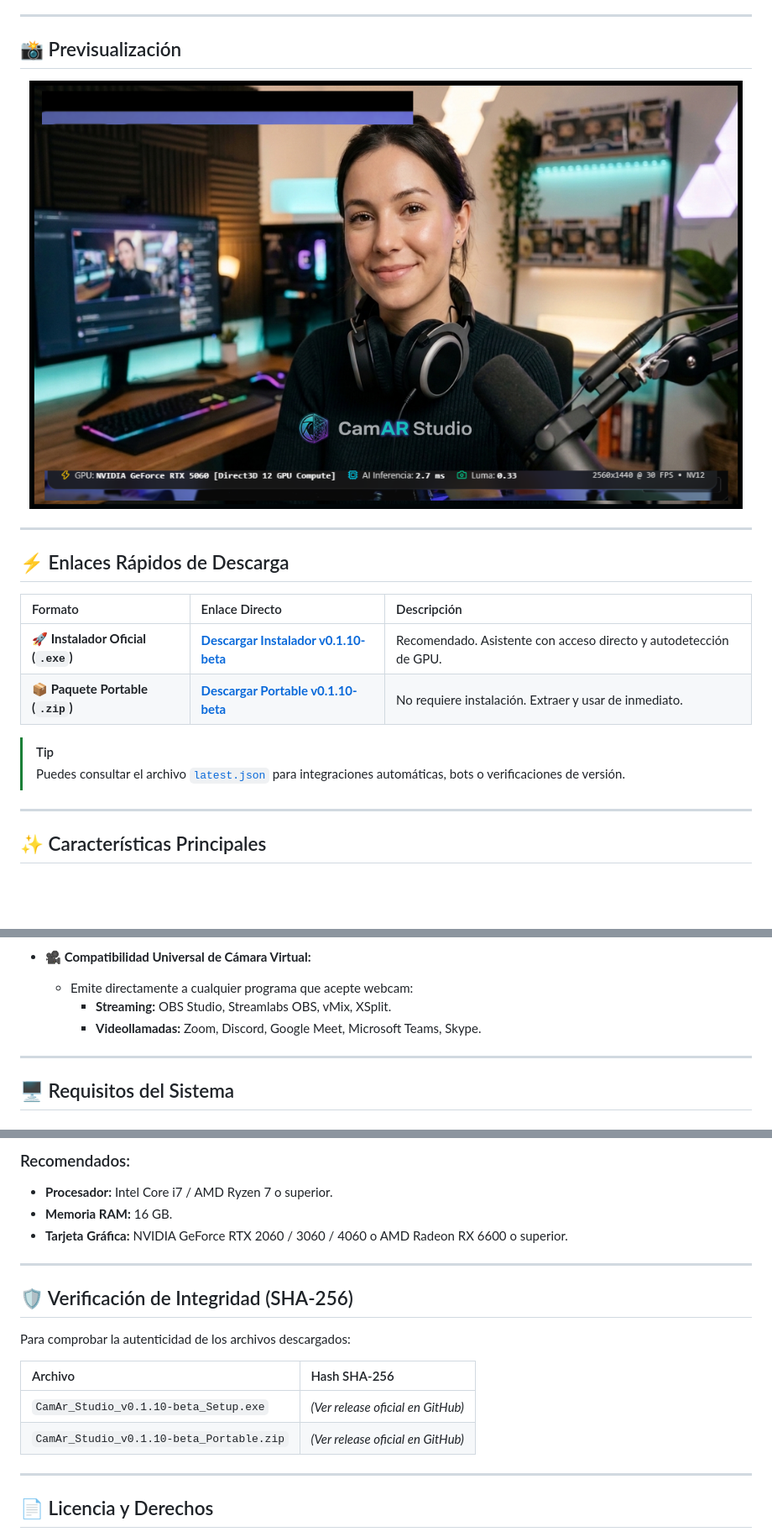
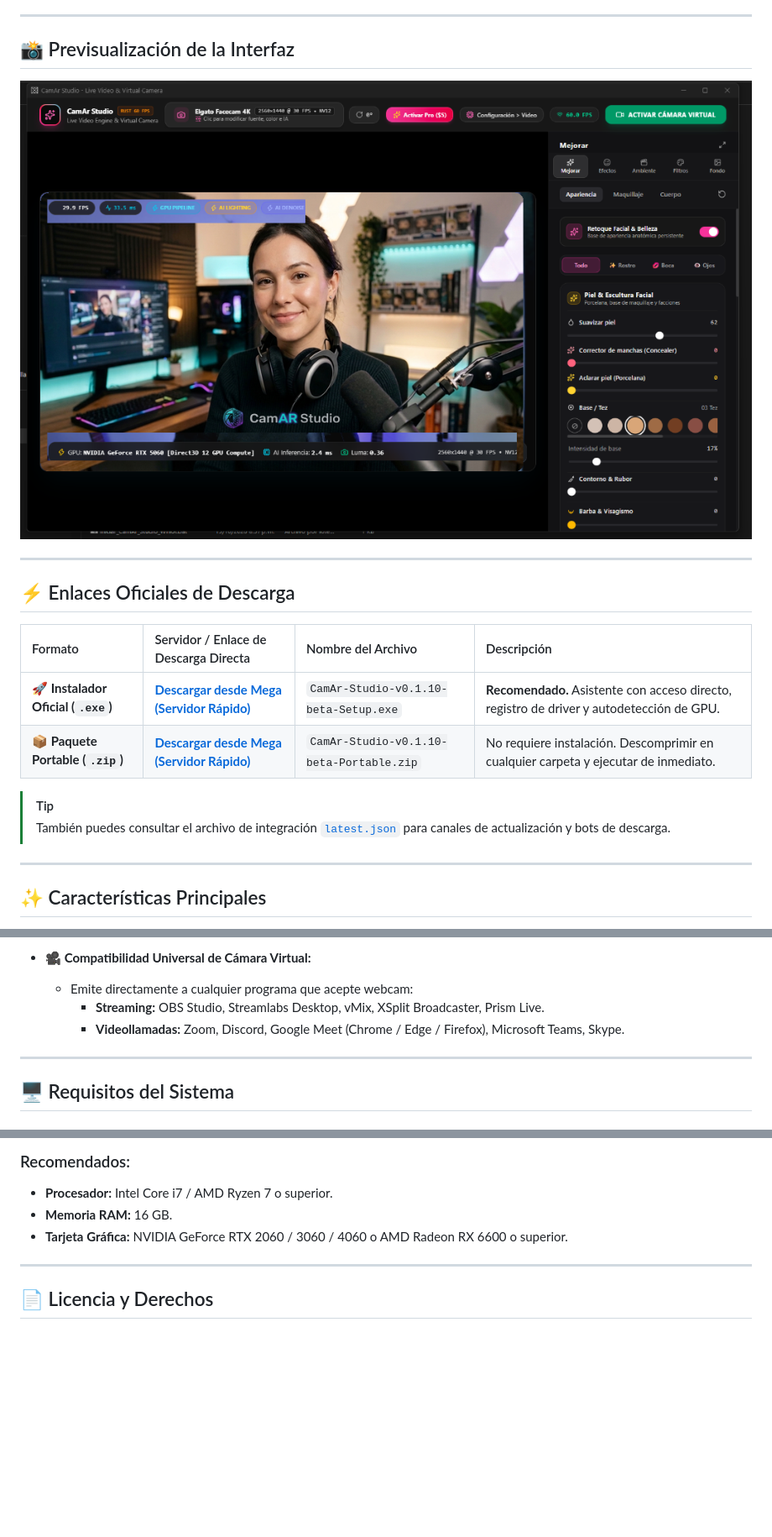
Before and after one commit to juacar01/CamArStudio, a Markdown page: README.md, 3 parts joined by grey strips. Shown at 84% size. Rendered like a GitHub page; pictures changed too: assets/app_preview.png; blank space fills up the shorter version.

Commit message:
feat(release): update official Mega download links and full application screenshot with model

```diff
--- a/README.md
+++ b/README.md
@@ -27,23 +27,23 @@
 
 ---
 
-## 📸 Previsualización
+## 📸 Previsualización de la Interfaz
 
 <div align="center">
-  <img src="assets/app_preview.png" alt="CamAr Studio Interface Preview" width="850" style="border-radius: 12px; box-shadow: 0 10px 30px rgba(0,0,0,0.5);" />
+  <img src="assets/app_preview.png" alt="CamAr Studio Interface Preview" width="950" style="border-radius: 12px; box-shadow: 0 10px 30px rgba(0,0,0,0.5);" />
 </div>
 
 ---
 
-## ⚡ Enlaces Rápidos de Descarga
+## ⚡ Enlaces Oficiales de Descarga
 
-| Formato | Enlace Directo | Descripción |
-| :--- | :--- | :--- |
-| **🚀 Instalador Oficial (`.exe`)** | [**Descargar Instalador v0.1.10-beta**](https://github.com/juacar01/CamArStudio/releases/download/v0.1.10-beta/CamAr_Studio_v0.1.10-beta_Setup.exe) | Recomendado. Asistente con acceso directo y autodetección de GPU. |
-| **📦 Paquete Portable (`.zip`)** | [**Descargar Portable v0.1.10-beta**](https://github.com/juacar01/CamArStudio/releases/download/v0.1.10-beta/CamAr_Studio_v0.1.10-beta_Portable.zip) | No requiere instalación. Extraer y usar de inmediato. |
+| Formato | Servidor / Enlace de Descarga Directa | Nombre del Archivo | Descripción |
+| :--- | :--- | :--- | :--- |
+| **🚀 Instalador Oficial (`.exe`)** | [**Descargar desde Mega (Servidor Rápido)**](https://mega.nz/file/edw20DAK#Hel9sZI2ronaLTrwm7VHq4hXUoH7kYvznh_2CcBsyRg) | `CamAr-Studio-v0.1.10-beta-Setup.exe` | **Recomendado.** Asistente con acceso directo, registro de driver y autodetección de GPU. |
+| **📦 Paquete Portable (`.zip`)** | [**Descargar desde Mega (Servidor Rápido)**](https://mega.nz/file/mE5GVJwZ#fsqJ4LCwYs7g7mh6bqYq2UeYGFrUxgn3BqUQwKUzhxg) | `CamAr-Studio-v0.1.10-beta-Portable.zip` | No requiere instalación. Descomprimir en cualquier carpeta y ejecutar de inmediato. |
 
 > [!TIP]
-> Puedes consultar el archivo [`latest.json`](latest.json) para integraciones automáticas, bots o verificaciones de versión.
+> También puedes consultar el archivo de integración [`latest.json`](latest.json) para canales de actualización y bots de descarga.
 
 ---
 
@@ -71,8 +71,8 @@
 
 * **🎥 Compatibilidad Universal de Cámara Virtual:**
   - Emite directamente a cualquier programa que acepte webcam:
-    - **Streaming:** OBS Studio, Streamlabs OBS, vMix, XSplit.
-    - **Videollamadas:** Zoom, Discord, Google Meet, Microsoft Teams, Skype.
+    - **Streaming:** OBS Studio, Streamlabs Desktop, vMix, XSplit Broadcaster, Prism Live.
+    - **Videollamadas:** Zoom, Discord, Google Meet (Chrome / Edge / Firefox), Microsoft Teams, Skype.
 
 ---
 
@@ -92,17 +92,6 @@
 
 ---
 
-## 🛡️ Verificación de Integridad (SHA-256)
-
-Para comprobar la autenticidad de los archivos descargados:
-
-| Archivo | Hash SHA-256 |
-| :--- | :--- |
-| `CamAr_Studio_v0.1.10-beta_Setup.exe` | *(Ver release oficial en GitHub)* |
-| `CamAr_Studio_v0.1.10-beta_Portable.zip` | *(Ver release oficial en GitHub)* |
-
----
-
 ## 📄 Licencia y Derechos
 
 © 2026 **CamAr Studio**. Todos los derechos reservados.
```
Also changed, not shown: other parts of README.md (+4 -4 lines), docs/INSTALL.md (+18 -17 lines), 1 other file.
